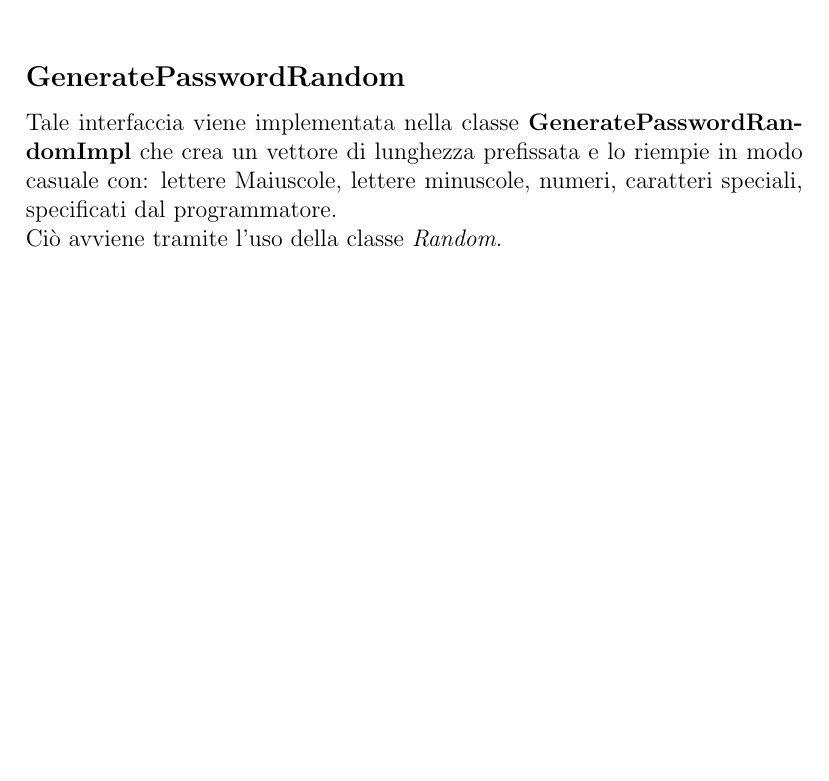
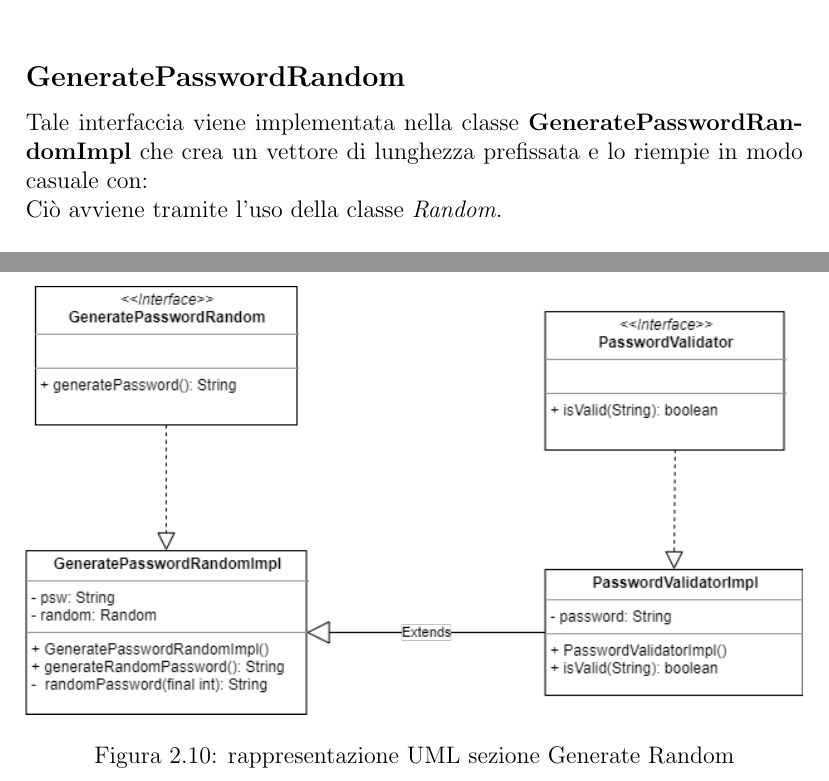
Before and after one commit to metaphori/students-oop20-di-santi-giovanni-conti-massimiliano-ercolani-francesco-cellot-davide-keepassj, a LaTeX document (paper/paper.tex): part of page 17 of 28 before the commit and two parts of pages 17 and 21 of 29 after it, the two joined at a grey line, cut so that both start at the same text, the shorter picture padded with empty space. Compiled offline with pdfLaTeX.

Commit message:
Add the UMLs in my Design section

```diff
--- a/paper/paper.tex
+++ b/paper/paper.tex
@@ -398,13 +398,19 @@ In \textbf{ManageMenuController} ho creato e riempito le colonne dentro la \text
 \end{figure}
 
 \subsection*{GeneratePasswordRandom}
-Tale interfaccia viene implementata nella classe \textbf{GeneratePasswordRandomImpl} che crea un vettore di lunghezza prefissata e lo riempie in modo casuale con: lettere Maiuscole, lettere minuscole, numeri, caratteri speciali, specificati dal programmatore.
+Tale interfaccia viene implementata nella classe \textbf{GeneratePasswordRandomImpl} che crea un vettore di lunghezza prefissata e lo riempie in modo casuale con:
 \\Ciò avviene tramite l’uso della classe \textit{Random}.\\
 
 \\Tale vettore viene convertito in stringa e viene testata la sua validità. Infatti si è deciso che una password per essere valida deve avere almeno otto caratteri e deve contenere almeno un numero.\\
 
 \\Generata la password casuale, ci si appoggia alla classe \textbf{PasswordValidatorImpl} che tramite il suo metodo \textit{isValid()} ne testa la validità.
 Se la password risulta valida viene ritornata dal metodo \textbf{generatePassword()}, altrimenti viene rigenerata da zero.\\
+
+\begin{figure}[h]
+\centering{}
+\includegraphics[width=\textwidth]{password-generate}
+\caption{rappresentazione UML sezione Generate Random}
+\end{figure}
 
 
 \subsection*{AddEntryController}
```
